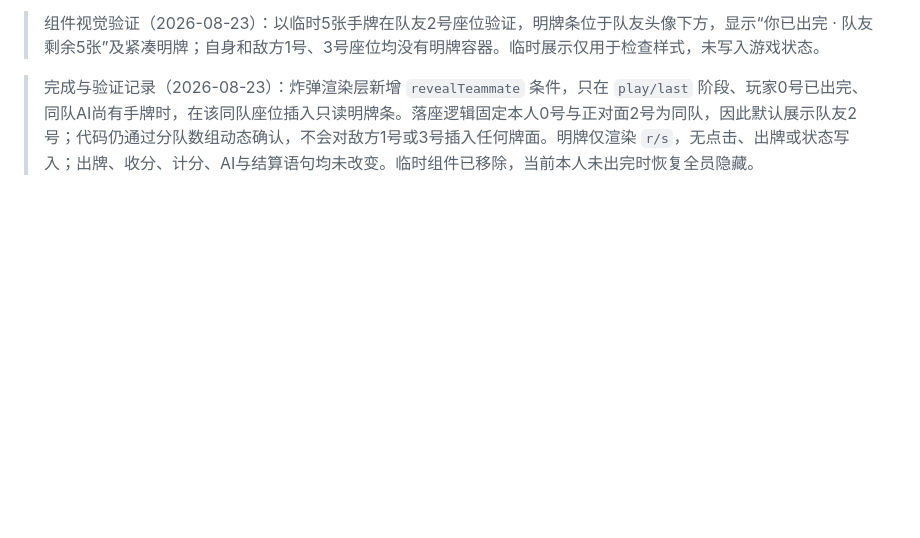
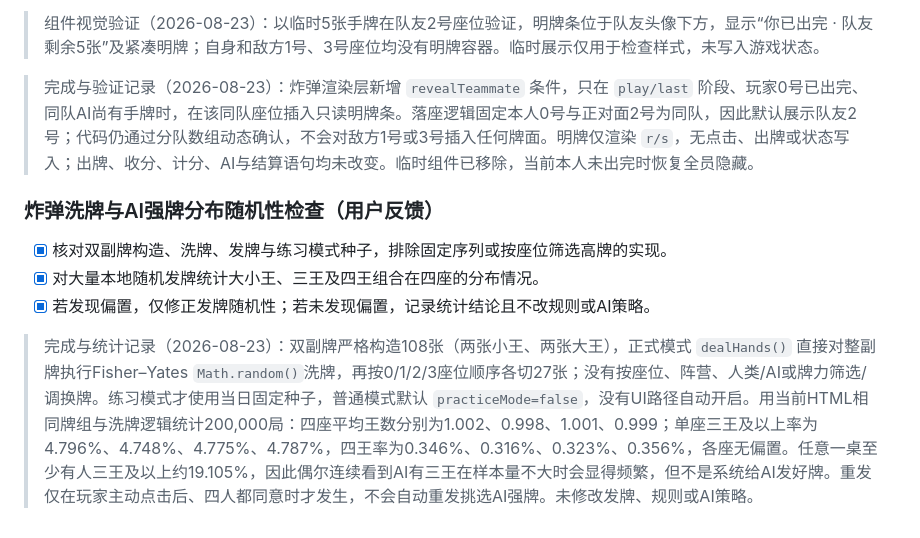
Before and after one commit to xiaoxiao8096/leiyang-bomb-card-game, a Markdown page: todo.md, the part around the change. GitHub-like rendering; blank space fills up the shorter version.

Commit message:
docs: record bomb deal randomness verification

```diff
--- a/todo.md
+++ b/todo.md
@@ -625,3 +625,11 @@
 > 组件视觉验证（2026-08-23）：以临时5张手牌在队友2号座位验证，明牌条位于队友头像下方，显示“你已出完 · 队友剩余5张”及紧凑明牌；自身和敌方1号、3号座位均没有明牌容器。临时展示仅用于检查样式，未写入游戏状态。
 
 > 完成与验证记录（2026-08-23）：炸弹渲染层新增 `revealTeammate` 条件，只在 `play/last` 阶段、玩家0号已出完、同队AI尚有手牌时，在该同队座位插入只读明牌条。落座逻辑固定本人0号与正对面2号为同队，因此默认展示队友2号；代码仍通过分队数组动态确认，不会对敌方1号或3号插入任何牌面。明牌仅渲染 `r/s`，无点击、出牌或状态写入；出牌、收分、计分、AI与结算语句均未改变。临时组件已移除，当前本人未出完时恢复全员隐藏。
+
+### 炸弹洗牌与AI强牌分布随机性检查（用户反馈）
+
+- [x] 核对双副牌构造、洗牌、发牌与练习模式种子，排除固定序列或按座位筛选高牌的实现。
+- [x] 对大量本地随机发牌统计大小王、三王及四王组合在四座的分布情况。
+- [x] 若发现偏置，仅修正发牌随机性；若未发现偏置，记录统计结论且不改规则或AI策略。
+
+> 完成与统计记录（2026-08-23）：双副牌严格构造108张（两张小王、两张大王），正式模式 `dealHands()` 直接对整副牌执行Fisher–Yates `Math.random()`洗牌，再按0/1/2/3座位顺序各切27张；没有按座位、阵营、人类/AI或牌力筛选/调换牌。练习模式才使用当日固定种子，普通模式默认 `practiceMode=false`，没有UI路径自动开启。用当前HTML相同牌组与洗牌逻辑统计200,000局：四座平均王数分别为1.002、0.998、1.001、0.999；单座三王及以上率为4.796%、4.748%、4.775%、4.787%，四王率为0.346%、0.316%、0.323%、0.356%，各座无偏置。任意一桌至少有人三王及以上约19.105%，因此偶尔连续看到AI有三王在样本量不大时会显得频繁，但不是系统给AI发好牌。重发仅在玩家主动点击后、四人都同意时才发生，不会自动重发挑选AI强牌。未修改发牌、规则或AI策略。
```
